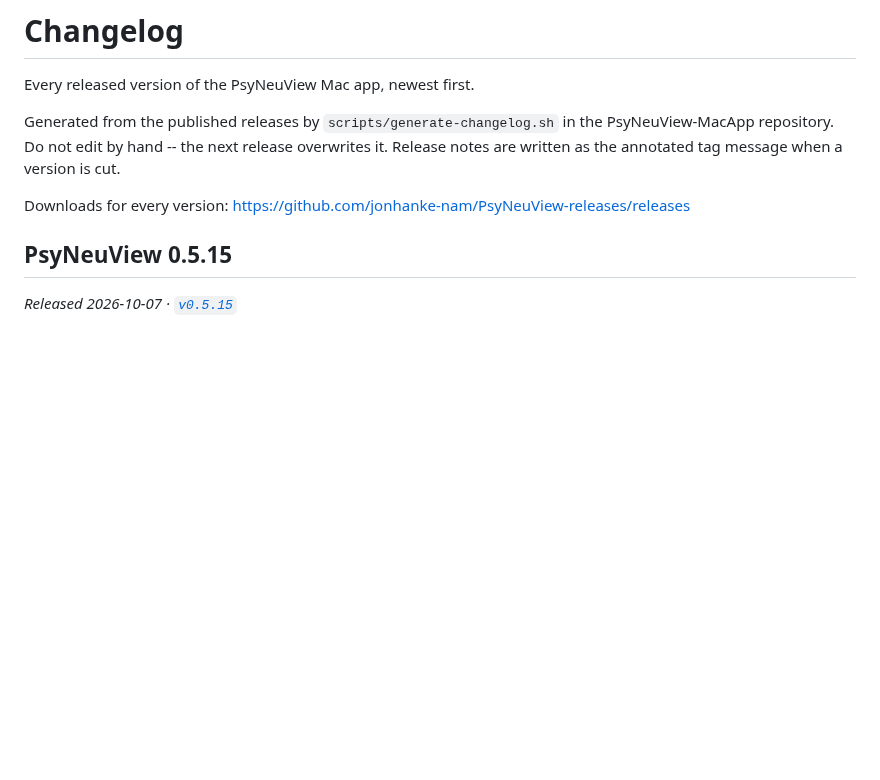
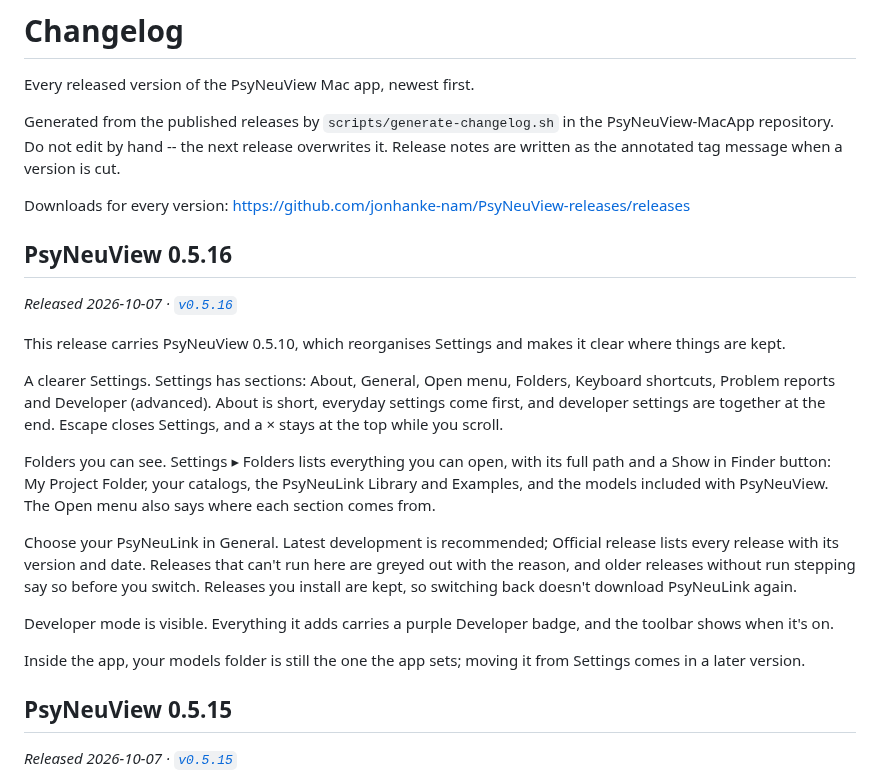
Before and after one commit to jonhanke-nam/PsyNeuView-releases, a Markdown page: CHANGELOG.md, the part around the change. GitHub-like rendering; blank space fills up the shorter version.

Commit message:
Regenerate CHANGELOG.md for v0.5.16

```diff
--- a/CHANGELOG.md
+++ b/CHANGELOG.md
@@ -8,6 +8,22 @@ release overwrites it. Release notes are written as the annotated tag
 message when a version is cut.
 
 Downloads for every version: https://github.com/jonhanke-nam/PsyNeuView-releases/releases
+
+## PsyNeuView 0.5.16
+
+_Released 2026-10-07 · [`v0.5.16`](https://github.com/jonhanke-nam/PsyNeuView-releases/releases/tag/v0.5.16)_
+
+This release carries PsyNeuView 0.5.10, which reorganises Settings and makes it clear where things are kept.
+
+A clearer Settings. Settings has sections: About, General, Open menu, Folders, Keyboard shortcuts, Problem reports and Developer (advanced). About is short, everyday settings come first, and developer settings are together at the end. Escape closes Settings, and a × stays at the top while you scroll.
+
+Folders you can see. Settings ▸ Folders lists everything you can open, with its full path and a Show in Finder button: My Project Folder, your catalogs, the PsyNeuLink Library and Examples, and the models included with PsyNeuView. The Open menu also says where each section comes from.
+
+Choose your PsyNeuLink in General. Latest development is recommended; Official release lists every release with its version and date. Releases that can't run here are greyed out with the reason, and older releases without run stepping say so before you switch. Releases you install are kept, so switching back doesn't download PsyNeuLink again.
+
+Developer mode is visible. Everything it adds carries a purple Developer badge, and the toolbar shows when it's on.
+
+Inside the app, your models folder is still the one the app sets; moving it from Settings comes in a later version.
 
 ## PsyNeuView 0.5.15
 
```
